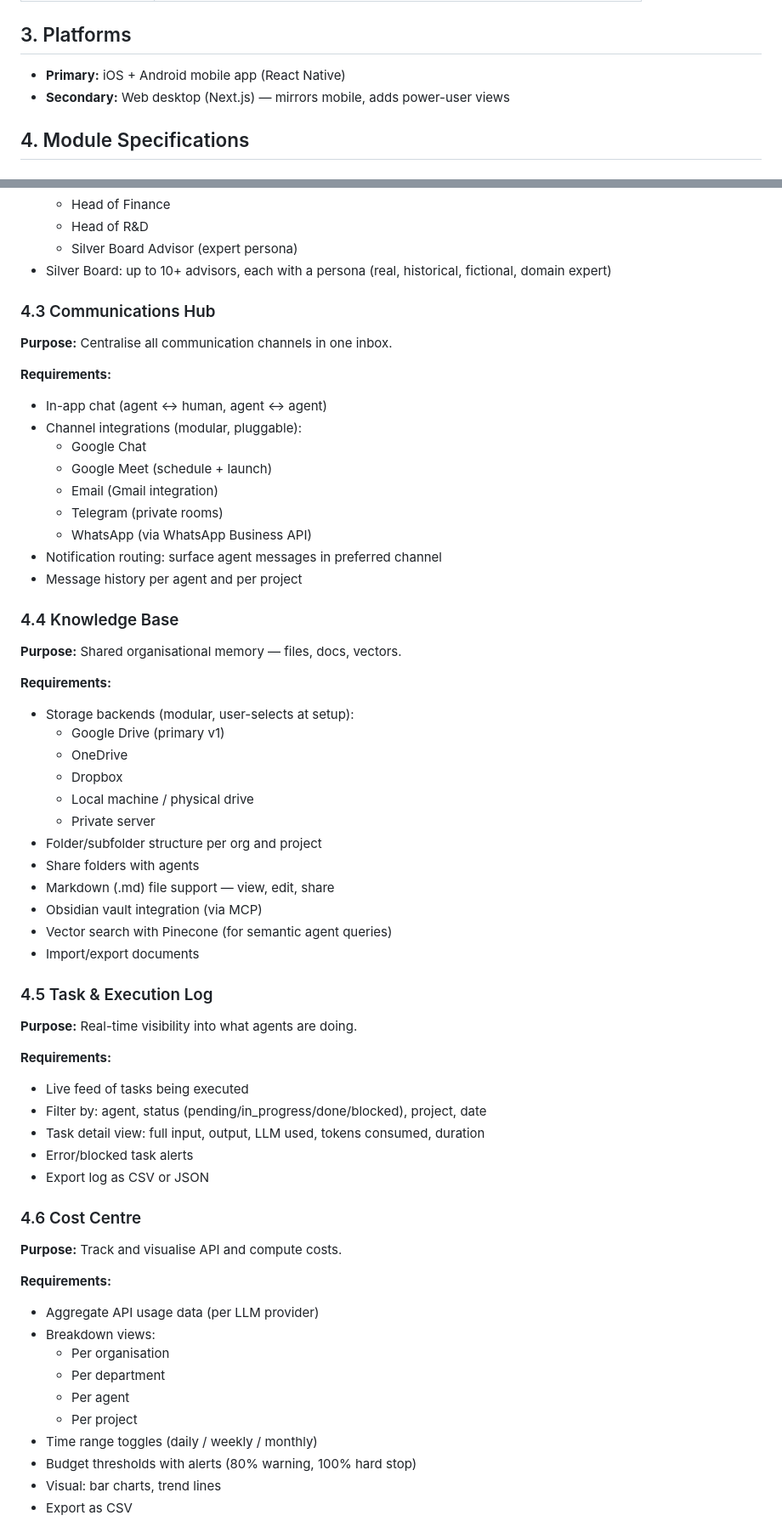
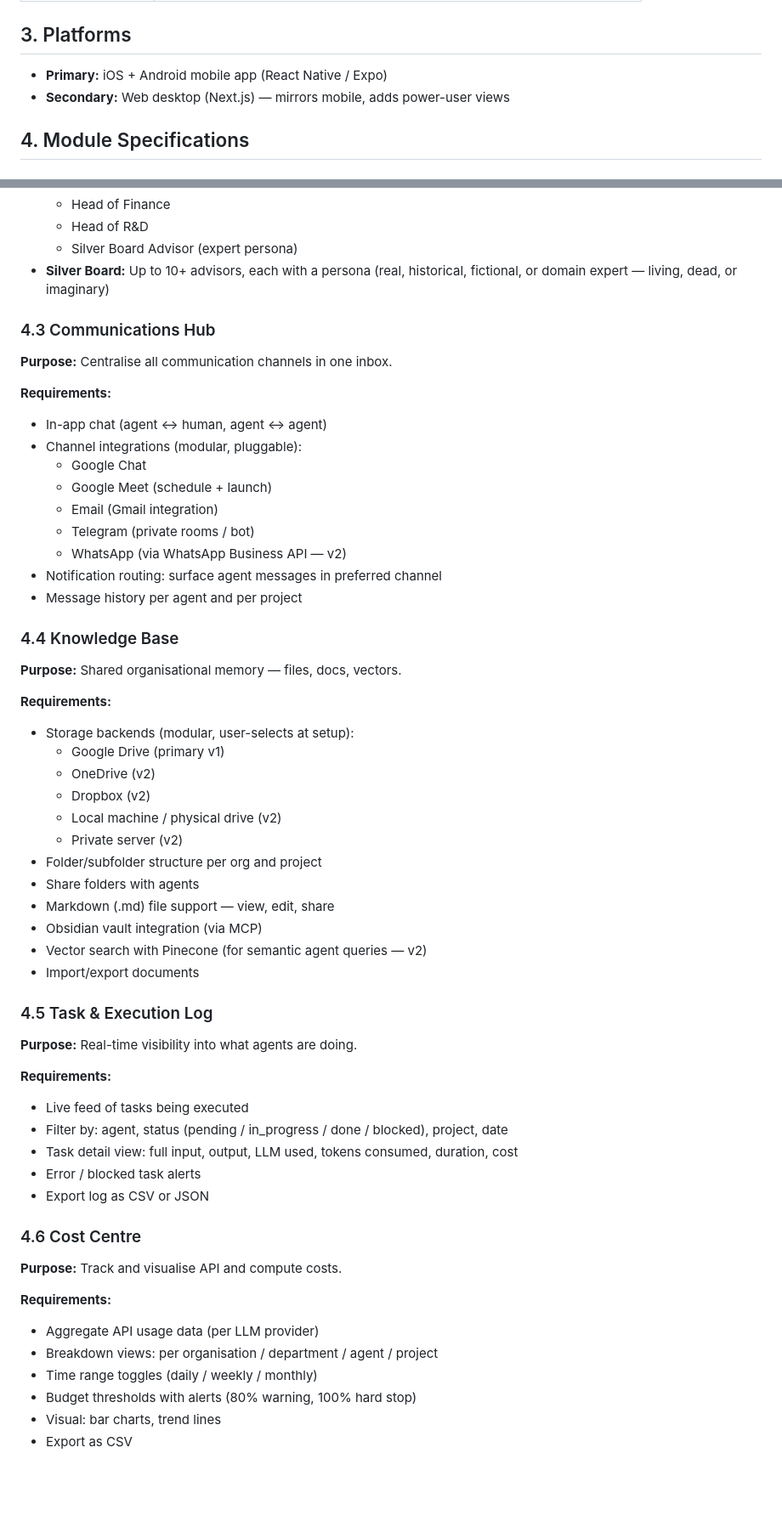
Before and after one commit to Arturito7ei/7Ei-Mission_Control_App, a Markdown page: PRD.md, 2 parts joined by grey strips. Shown at 85% size. Drawn GitHub-style; blank space fills up the shorter version.

Commit message:
docs: add product requirements document (PRD v0.1)

```diff
--- a/PRD.md
+++ b/PRD.md
@@ -22,7 +22,7 @@ A modular virtual office in your pocket. Anyone — solo founder, small team, en
 
 ## 3. Platforms
 
-- **Primary:** iOS + Android mobile app (React Native)
+- **Primary:** iOS + Android mobile app (React Native / Expo)
 - **Secondary:** Web desktop (Next.js) — mirrors mobile, adds power-user views
 
 ## 4. Module Specifications
@@ -62,7 +62,7 @@ A modular virtual office in your pocket. Anyone — solo founder, small team, en
   - Head of Finance
   - Head of R&D
   - Silver Board Advisor (expert persona)
-- Silver Board: up to 10+ advisors, each with a persona (real, historical, fictional, domain expert)
+- **Silver Board:** Up to 10+ advisors, each with a persona (real, historical, fictional, or domain expert — living, dead, or imaginary)
 
 ### 4.3 Communications Hub
 
@@ -74,8 +74,8 @@ A modular virtual office in your pocket. Anyone — solo founder, small team, en
   - Google Chat
   - Google Meet (schedule + launch)
   - Email (Gmail integration)
-  - Telegram (private rooms)
-  - WhatsApp (via WhatsApp Business API)
+  - Telegram (private rooms / bot)
+  - WhatsApp (via WhatsApp Business API — v2)
 - Notification routing: surface agent messages in preferred channel
 - Message history per agent and per project
 
@@ -86,15 +86,15 @@ A modular virtual office in your pocket. Anyone — solo founder, small team, en
 **Requirements:**
 - Storage backends (modular, user-selects at setup):
   - Google Drive (primary v1)
-  - OneDrive
-  - Dropbox
-  - Local machine / physical drive
-  - Private server
+  - OneDrive (v2)
+  - Dropbox (v2)
+  - Local machine / physical drive (v2)
+  - Private server (v2)
 - Folder/subfolder structure per org and project
 - Share folders with agents
 - Markdown (.md) file support — view, edit, share
 - Obsidian vault integration (via MCP)
-- Vector search with Pinecone (for semantic agent queries)
+- Vector search with Pinecone (for semantic agent queries — v2)
 - Import/export documents
 
 ### 4.5 Task & Execution Log
@@ -103,9 +103,9 @@ A modular virtual office in your pocket. Anyone — solo founder, small team, en
 
 **Requirements:**
 - Live feed of tasks being executed
-- Filter by: agent, status (pending/in_progress/done/blocked), project, date
-- Task detail view: full input, output, LLM used, tokens consumed, duration
-- Error/blocked task alerts
+- Filter by: agent, status (pending / in_progress / done / blocked), project, date
+- Task detail view: full input, output, LLM used, tokens consumed, duration, cost
+- Error / blocked task alerts
 - Export log as CSV or JSON
 
 ### 4.6 Cost Centre
@@ -114,11 +114,7 @@ A modular virtual office in your pocket. Anyone — solo founder, small team, en
 
 **Requirements:**
 - Aggregate API usage data (per LLM provider)
-- Breakdown views:
-  - Per organisation
-  - Per department
-  - Per agent
-  - Per project
+- Breakdown views: per organisation / department / agent / project
 - Time range toggles (daily / weekly / monthly)
 - Budget thresholds with alerts (80% warning, 100% hard stop)
 - Visual: bar charts, trend lines
```
Also changed, not shown: other parts of PRD.md (+6 -6 lines).
